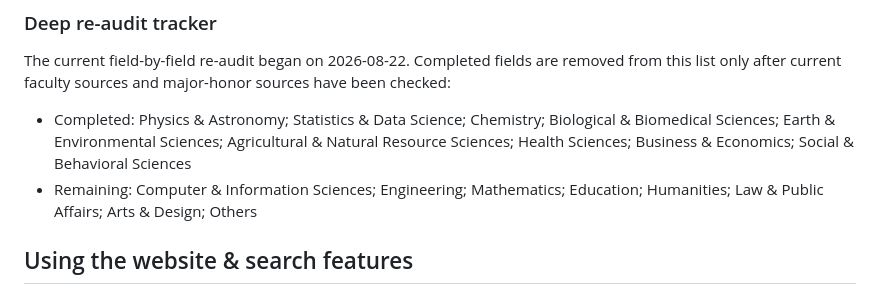
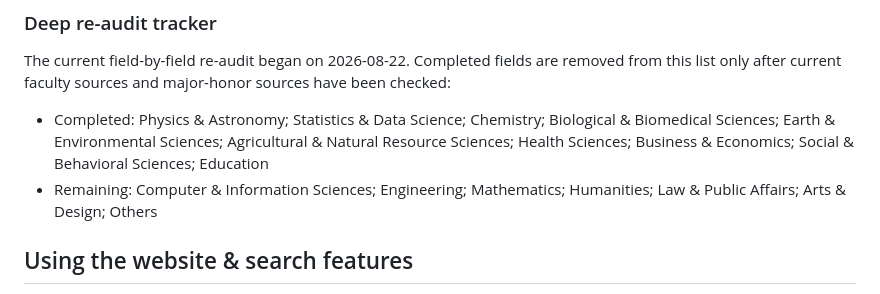
Before and after one commit to dynaroars/vietprofs, a Markdown page: README.md, the part around the change. GitHub-like rendering.

Commit message:
Complete education audit

```diff
--- a/README.md
+++ b/README.md
@@ -35,9 +35,8 @@ list only after current faculty sources and major-honor sources have been checke
 - Completed: Physics & Astronomy; Statistics & Data Science; Chemistry;
   Biological & Biomedical Sciences; Earth & Environmental Sciences;
   Agricultural & Natural Resource Sciences; Health Sciences; Business & Economics;
-  Social & Behavioral Sciences
+  Social & Behavioral Sciences; Education
 - Remaining: Computer & Information Sciences; Engineering; Mathematics;
-  Education;
   Humanities; Law & Public Affairs; Arts & Design; Others
 
 ## Using the website & search features
```
